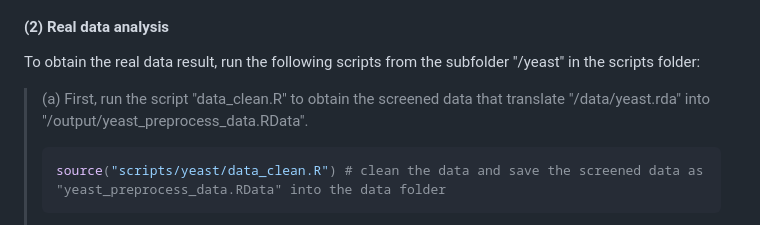
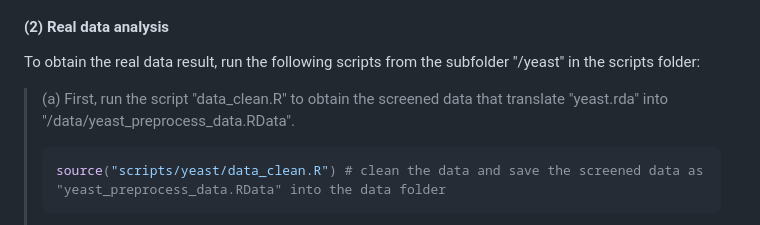
Before and after one commit to INFORMSJoC/2024.0691, a Markdown page: README.md, the part around the change. Drawn GitHub-style.

````diff
--- a/README.md
+++ b/README.md
@@ -102,7 +102,7 @@ devtools::install_github("INFORMSJoC/2024.0691/src")
 #### (2) Real data analysis
 To obtain the real data result, run the following scripts from the subfolder "/yeast" in the scripts folder:
 
-> (a) First, run the script "data_clean.R" to obtain the screened data that translate "/data/yeast.rda" into "/output/yeast_preprocess_data.RData".
+> (a) First, run the script "data_clean.R" to obtain the screened data that translate "yeast.rda" into "/data/yeast_preprocess_data.RData".
 > ```R
 > source("scripts/yeast/data_clean.R") # clean the data and save the screened data as "yeast_preprocess_data.RData" into the data folder
 > ```
````
